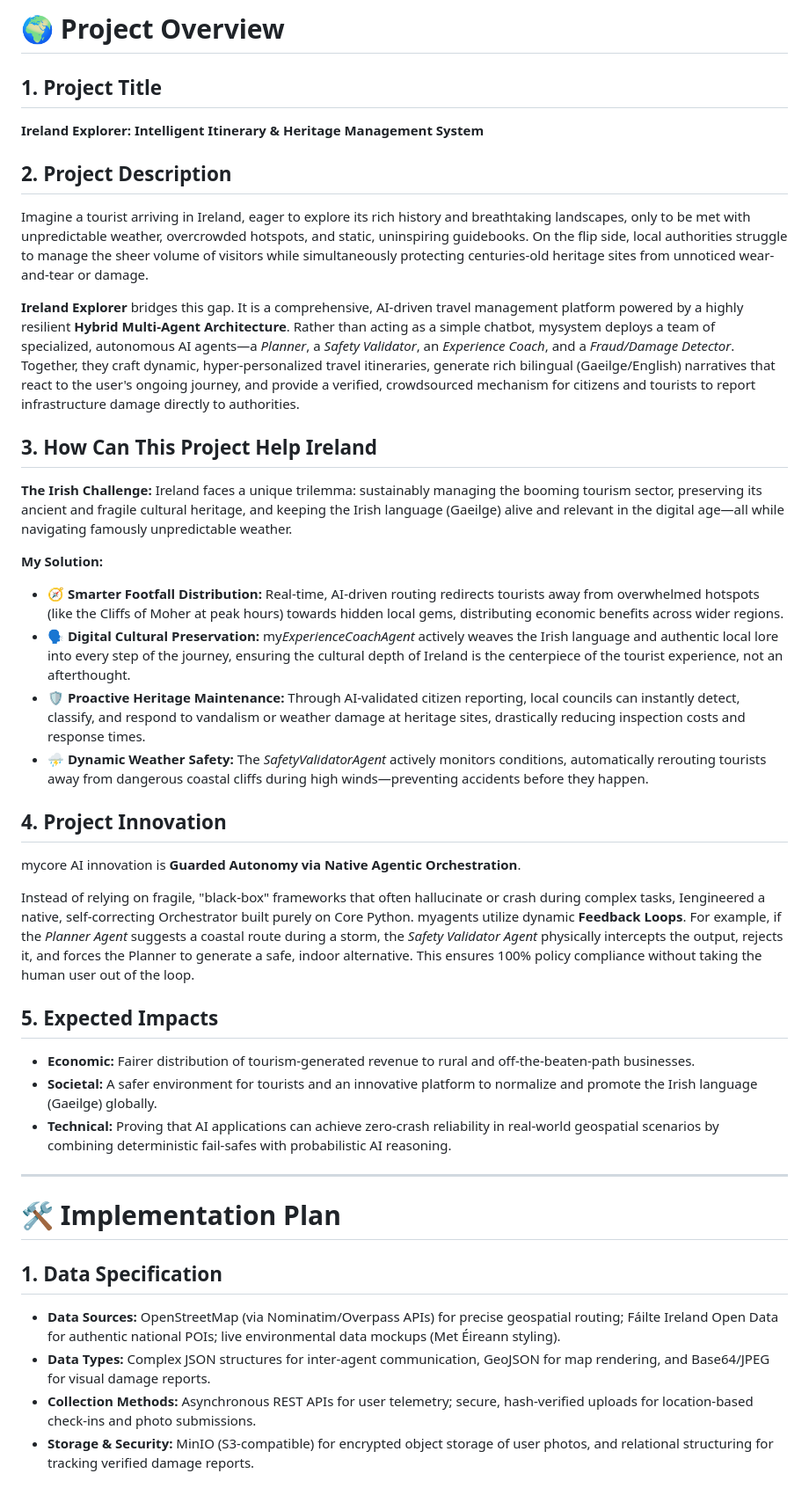
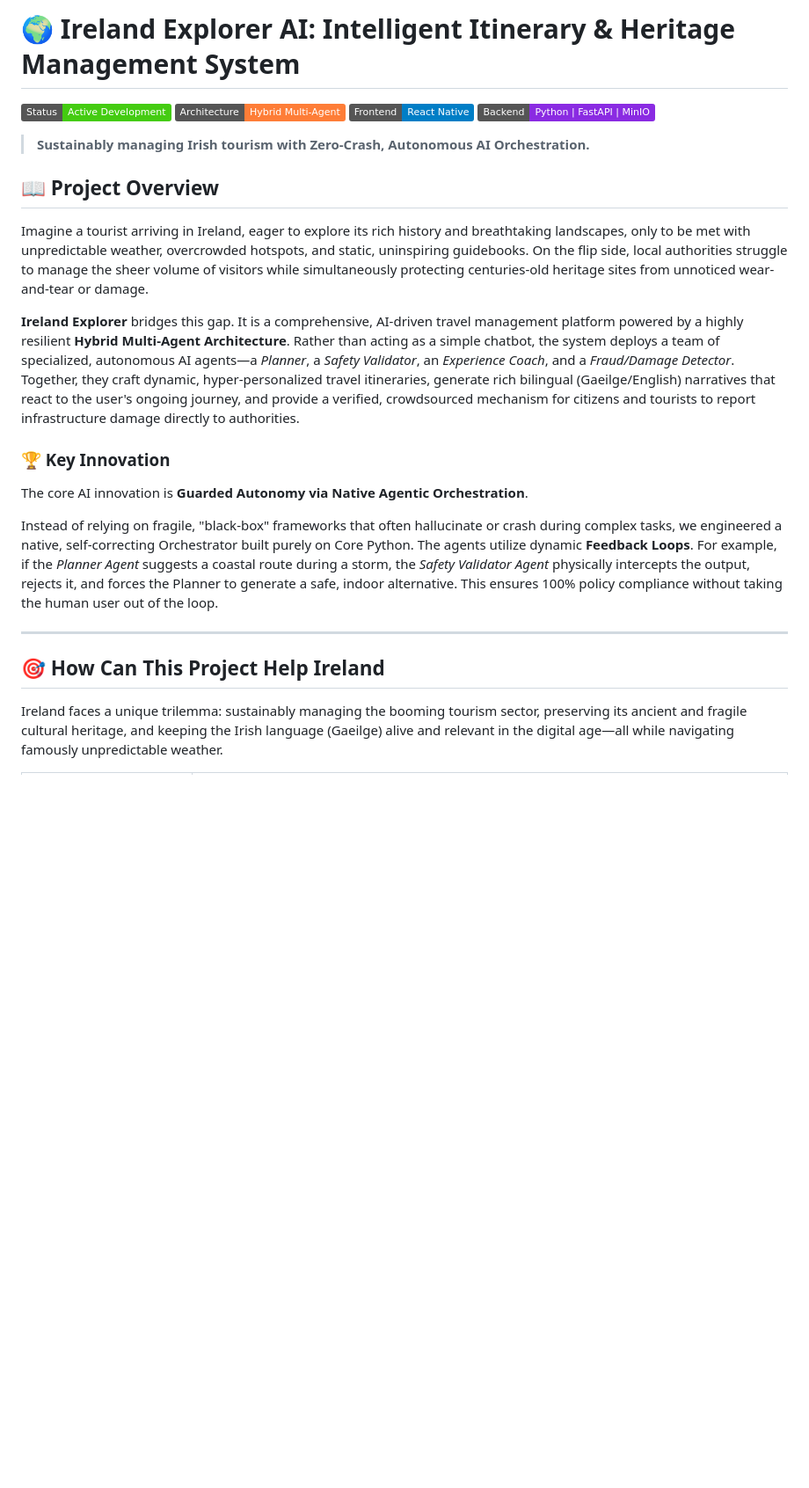
Before and after one commit to elifabh/ireland-explorer-ai, a Markdown page: README.md, the part around one of its changes. Shown at 88% size. GitHub-like rendering; badges without logos; blank space fills up the shorter version.

```diff
--- a/README.md
+++ b/README.md
@@ -1,39 +1,27 @@
-# 🌍 Project Overview
+# 🌍 Ireland Explorer AI: Intelligent Itinerary & Heritage Management System
 
-## 1. Project Title
-**Ireland Explorer: Intelligent Itinerary & Heritage Management System**
+![Project Status](https://img.shields.io/badge/Status-Active_Development-success)
+![Framework](https://img.shields.io/badge/Architecture-Hybrid_Multi--Agent-orange)
+![Frontend](https://img.shields.io/badge/Frontend-React_Native-blue)
+![Backend](https://img.shields.io/badge/Backend-Python_%7C_FastAPI_%7C_MinIO-blueviolet)
 
-## 2. Project Description
+> **Sustainably managing Irish tourism with Zero-Crash, Autonomous AI Orchestration.**
+
+## 📖 Project Overview
+
 Imagine a tourist arriving in Ireland, eager to explore its rich history and breathtaking landscapes, only to be met with unpredictable weather, overcrowded hotspots, and static, uninspiring guidebooks. On the flip side, local authorities struggle to manage the sheer volume of visitors while simultaneously protecting centuries-old heritage sites from unnoticed wear-and-tear or damage.
 
-**Ireland Explorer** bridges this gap. It is a comprehensive, AI-driven travel management platform powered by a highly resilient **Hybrid Multi-Agent Architecture**. Rather than acting as a simple chatbot, mysystem deploys a team of specialized, autonomous AI agents—a *Planner*, a *Safety Validator*, an *Experience Coach*, and a *Fraud/Damage Detector*. Together, they craft dynamic, hyper-personalized travel itineraries, generate rich bilingual (Gaeilge/English) narratives that react to the user's ongoing journey, and provide a verified, crowdsourced mechanism for citizens and tourists to report infrastructure damage directly to authorities.
+**Ireland Explorer** bridges this gap. It is a comprehensive, AI-driven travel management platform powered by a highly resilient **Hybrid Multi-Agent Architecture**. Rather than acting as a simple chatbot, the system deploys a team of specialized, autonomous AI agents—a *Planner*, a *Safety Validator*, an *Experience Coach*, and a *Fraud/Damage Detector*. Together, they craft dynamic, hyper-personalized travel itineraries, generate rich bilingual (Gaeilge/English) narratives that react to the user's ongoing journey, and provide a verified, crowdsourced mechanism for citizens and tourists to report infrastructure damage directly to authorities.
 
-## 3. How Can This Project Help Ireland
-**The Irish Challenge:** Ireland faces a unique trilemma: sustainably managing the booming tourism sector, preserving its ancient and fragile cultural heritage, and keeping the Irish language (Gaeilge) alive and relevant in the digital age—all while navigating famously unpredictable weather.
+### 🏆 Key Innovation
 
-**My Solution:**
-*   🧭 **Smarter Footfall Distribution:** Real-time, AI-driven routing redirects tourists away from overwhelmed hotspots (like the Cliffs of Moher at peak hours) towards hidden local gems, distributing economic benefits across wider regions.
-*   🗣️ **Digital Cultural Preservation:** my*ExperienceCoachAgent* actively weaves the Irish language and authentic local lore into every step of the journey, ensuring the cultural depth of Ireland is the centerpiece of the tourist experience, not an afterthought.
-*   🛡️ **Proactive Heritage Maintenance:** Through AI-validated citizen reporting, local councils can instantly detect, classify, and respond to vandalism or weather damage at heritage sites, drastically reducing inspection costs and response times.
-*   ⛈️ **Dynamic Weather Safety:** The *SafetyValidatorAgent* actively monitors conditions, automatically rerouting tourists away from dangerous coastal cliffs during high winds—preventing accidents before they happen.
+The core AI innovation is **Guarded Autonomy via Native Agentic Orchestration**.
 
-## 4. Project Innovation
-mycore AI innovation is **Guarded Autonomy via Native Agentic Orchestration**.
-
-Instead of relying on fragile, "black-box" frameworks that often hallucinate or crash during complex tasks, Iengineered a native, self-correcting Orchestrator built purely on Core Python. myagents utilize dynamic **Feedback Loops**. For example, if the *Planner Agent* suggests a coastal route during a storm, the *Safety Validator Agent* physically intercepts the output, rejects it, and forces the Planner to generate a safe, indoor alternative. This ensures 100% policy compliance without taking the human user out of the loop.
-
-## 5. Expected Impacts
-*   **Economic:** Fairer distribution of tourism-generated revenue to rural and off-the-beaten-path businesses.
-*   **Societal:** A safer environment for tourists and an innovative platform to normalize and promote the Irish language (Gaeilge) globally.
-*   **Technical:** Proving that AI applications can achieve zero-crash reliability in real-world geospatial scenarios by combining deterministic fail-safes with probabilistic AI reasoning.
+Instead of relying on fragile, "black-box" frameworks that often hallucinate or crash during complex tasks, we engineered a native, self-correcting Orchestrator built purely on Core Python. The agents utilize dynamic **Feedback Loops**. For example, if the *Planner Agent* suggests a coastal route during a storm, the *Safety Validator Agent* physically intercepts the output, rejects it, and forces the Planner to generate a safe, indoor alternative. This ensures 100% policy compliance without taking the human user out of the loop.
 
 ---
 
-# 🛠️ Implementation Plan
+## 🎯 How Can This Project Help Ireland
 
-## 1. Data Specification
-*   **Data Sources:** OpenStreetMap (via Nominatim/Overpass APIs) for precise geospatial routing; Fáilte Ireland Open Data for authentic national POIs; live environmental data mockups (Met Éireann styling).
-*   **Data Types:** Complex JSON structures for inter-agent communication, GeoJSON for map rendering, and Base64/JPEG for visual damage reports.
-*   **Collection Methods:** Asynchronous REST APIs for user telemetry; secure, hash-verified uploads for location-based check-ins and photo submissions.
-*   **Storage & Security:** MinIO (S3-compatible) for encrypted object storage of user photos, and relational structuring for tracking verified damage reports.
+Ireland faces a unique trilemma: sustainably managing the booming tourism sector, preserving its ancient and fragile cultural heritage, and keeping the Irish language (Gaeilge) alive and relevant in the digital age—all while navigating famously unpredictable weather.
 
```
Also changed, not shown: other parts of README.md (+79 -55 lines).
